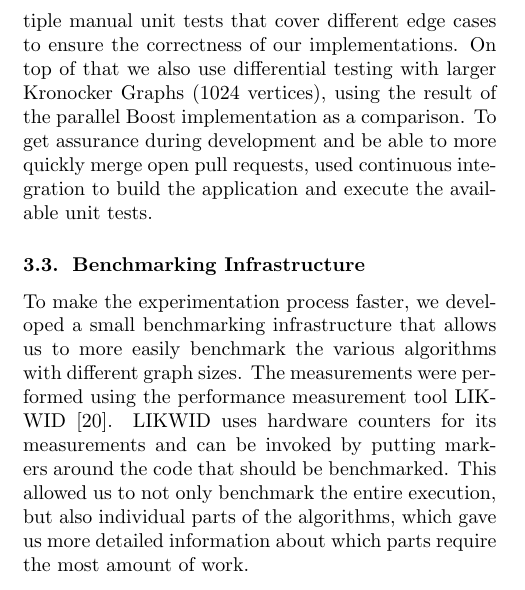
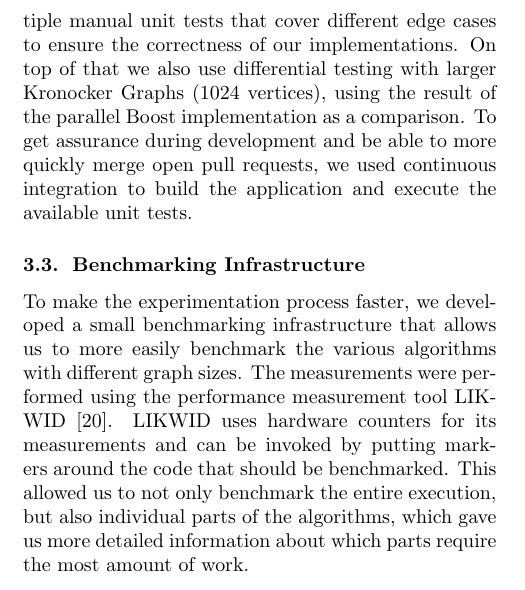
Before and after one commit to ansamuel/parallel-boruvka-project-report, a LaTeX paper (report.tex): part of one column of page 4 of 7, cut so that both start at the same text. Compiled offline with pdfLaTeX.

Commit message:
Add missing word

```diff
--- a/report.tex
+++ b/report.tex
@@ -386,7 +386,7 @@ Bor\r{u}vka's algorithm is correct\cite{nevsetvril2012origins}. For verifying th
 wrote multiple manual unit tests that cover different edge cases to ensure the correctness of our implementations. On
 top of that we also use differential testing with larger Kronocker Graphs (1024 vertices), using the result of the
 parallel Boost implementation as a comparison. To get assurance during development and be able to more quickly merge
-open pull requests, used continuous integration to build the application and execute the available unit tests.
+open pull requests, we used continuous integration to build the application and execute the available unit tests.
 
 \subsection{Benchmarking Infrastructure}
 % TODO maybe move likwid description to background -> I think that's unessecary since it doesn't add to any understanding needed for the paper.
```
